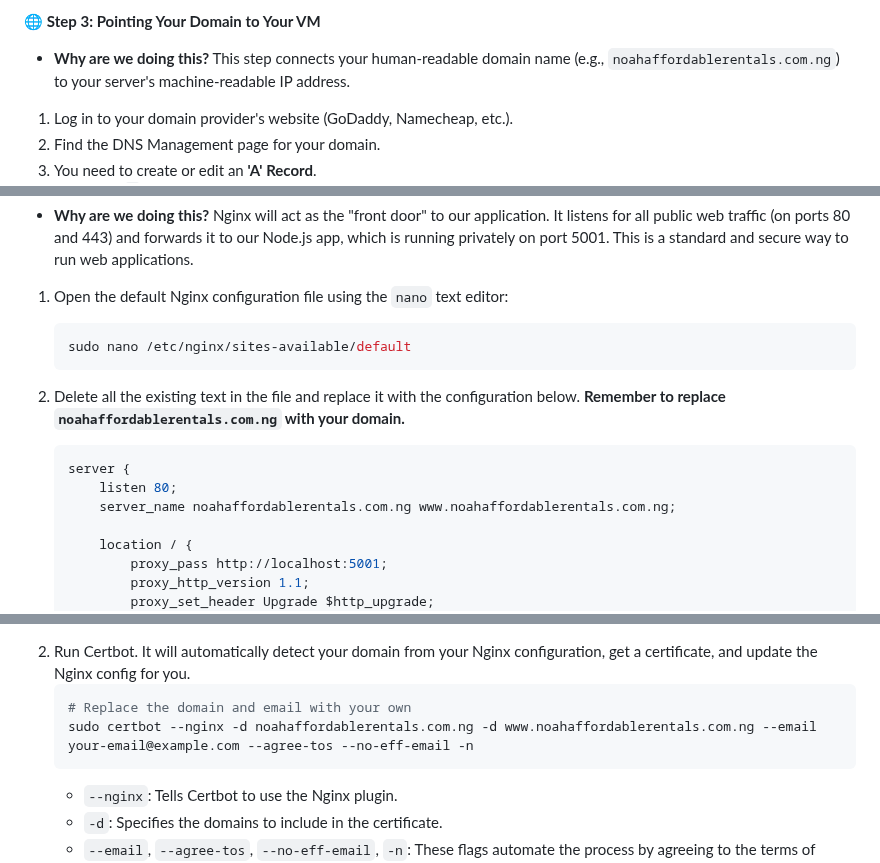
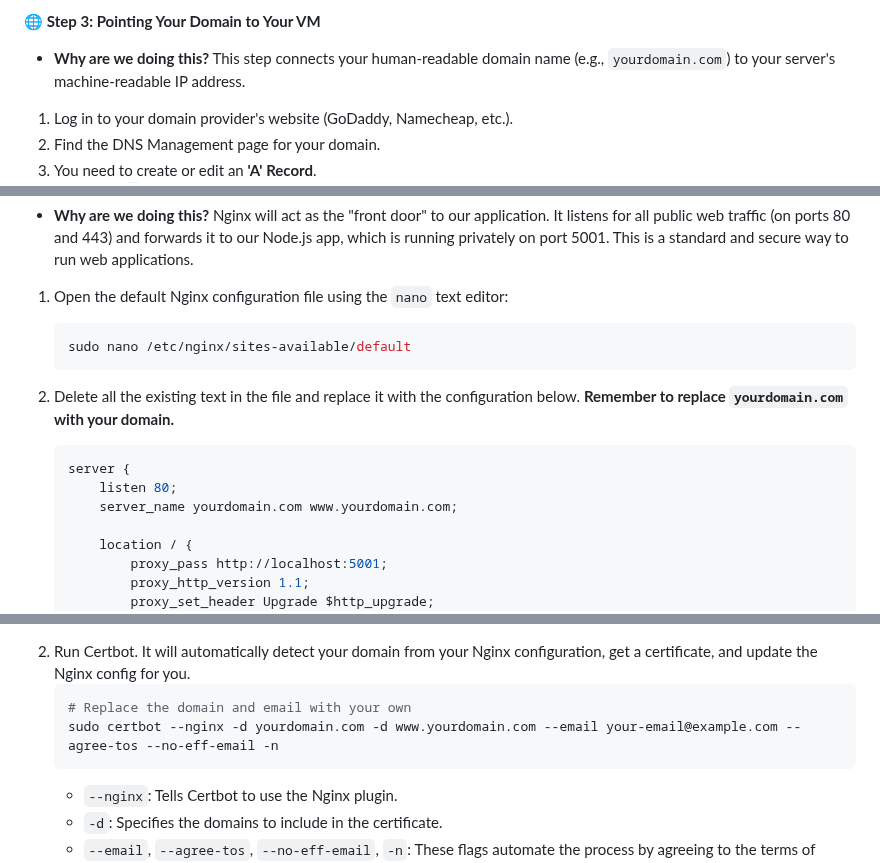
Before and after one commit to codestaker/tenancy-form, a Markdown page: DEPLOYMENT.md, 3 parts joined by grey strips. Rendered like a GitHub page.

Commit message:
docs: Generalize deployment guide with placeholder domain

````diff
--- a/DEPLOYMENT.md
+++ b/DEPLOYMENT.md
@@ -78,7 +78,7 @@ CMD [ "node", "server.js" ]
 5.  **Copy this new static IP address!** You will need it in the next step.
 
 🌐 **Step 3: Pointing Your Domain to Your VM**
-*   **Why are we doing this?** This step connects your human-readable domain name (e.g., `noahaffordablerentals.com.ng`) to your server's machine-readable IP address.
+*   **Why are we doing this?** This step connects your human-readable domain name (e.g., `yourdomain.com`) to your server's machine-readable IP address.
 
 1.  Log in to your domain provider's website (GoDaddy, Namecheap, etc.).
 2.  Find the DNS Management page for your domain.
@@ -163,12 +163,12 @@ git clone https://github.com/codestaker/tenancy-form.git
     ```bash
     sudo nano /etc/nginx/sites-available/default
     ```
-2.  Delete all the existing text in the file and replace it with the configuration below. **Remember to replace `noahaffordablerentals.com.ng` with your domain.**
+2.  Delete all the existing text in the file and replace it with the configuration below. **Remember to replace `yourdomain.com` with your domain.**
 
     ```nginx
     server {
         listen 80;
-        server_name noahaffordablerentals.com.ng www.noahaffordablerentals.com.ng;
+        server_name yourdomain.com www.yourdomain.com;
 
         location / {
             proxy_pass http://localhost:5001;
@@ -200,7 +200,7 @@ git clone https://github.com/codestaker/tenancy-form.git
 2.  Run Certbot. It will automatically detect your domain from your Nginx configuration, get a certificate, and update the Nginx config for you.
     ```bash
     # Replace the domain and email with your own
-    sudo certbot --nginx -d noahaffordablerentals.com.ng -d www.noahaffordablerentals.com.ng --email your-email@example.com --agree-tos --no-eff-email -n
+    sudo certbot --nginx -d yourdomain.com -d www.yourdomain.com --email your-email@example.com --agree-tos --no-eff-email -n
     ```
     *   `--nginx`: Tells Certbot to use the Nginx plugin.
     *   `-d`: Specifies the domains to include in the certificate.
````
